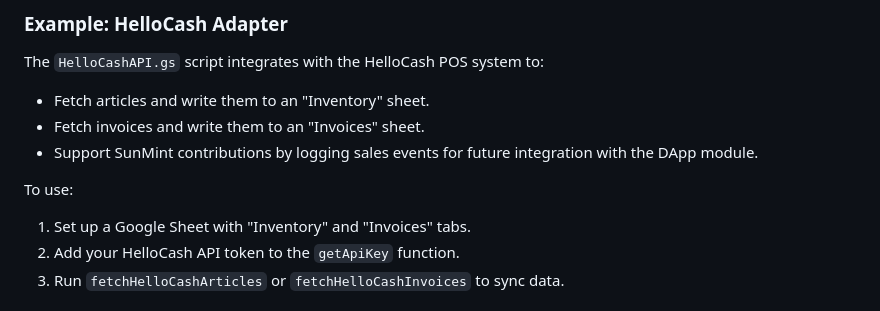
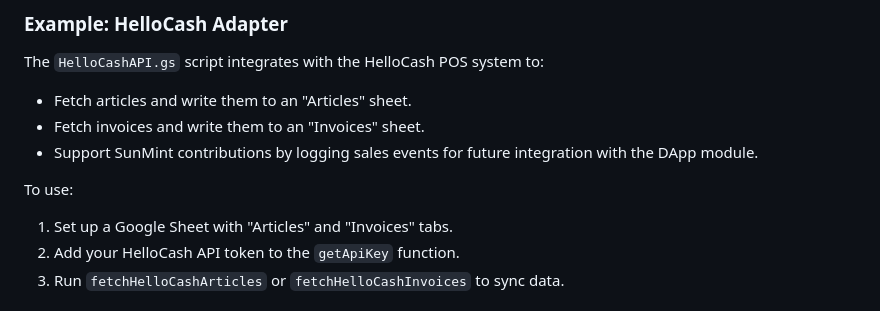
Before and after one commit to TrueSightDAO/point-of-sales-integrations, a Markdown page: README.md, the part around the change. Drawn GitHub-style.

```diff
--- a/README.md
+++ b/README.md
@@ -49,12 +49,12 @@ The repository currently includes adapters for the following POS systems (additi
 
 ### Example: HelloCash Adapter
 The `HelloCashAPI.gs` script integrates with the HelloCash POS system to:
-- Fetch articles and write them to an "Inventory" sheet.
+- Fetch articles and write them to an "Articles" sheet.
 - Fetch invoices and write them to an "Invoices" sheet.
 - Support SunMint contributions by logging sales events for future integration with the DApp module.
 
 To use:
-1. Set up a Google Sheet with "Inventory" and "Invoices" tabs.
+1. Set up a Google Sheet with "Articles" and "Invoices" tabs.
 2. Add your HelloCash API token to the `getApiKey` function.
 3. Run `fetchHelloCashArticles` or `fetchHelloCashInvoices` to sync data.
 
```
